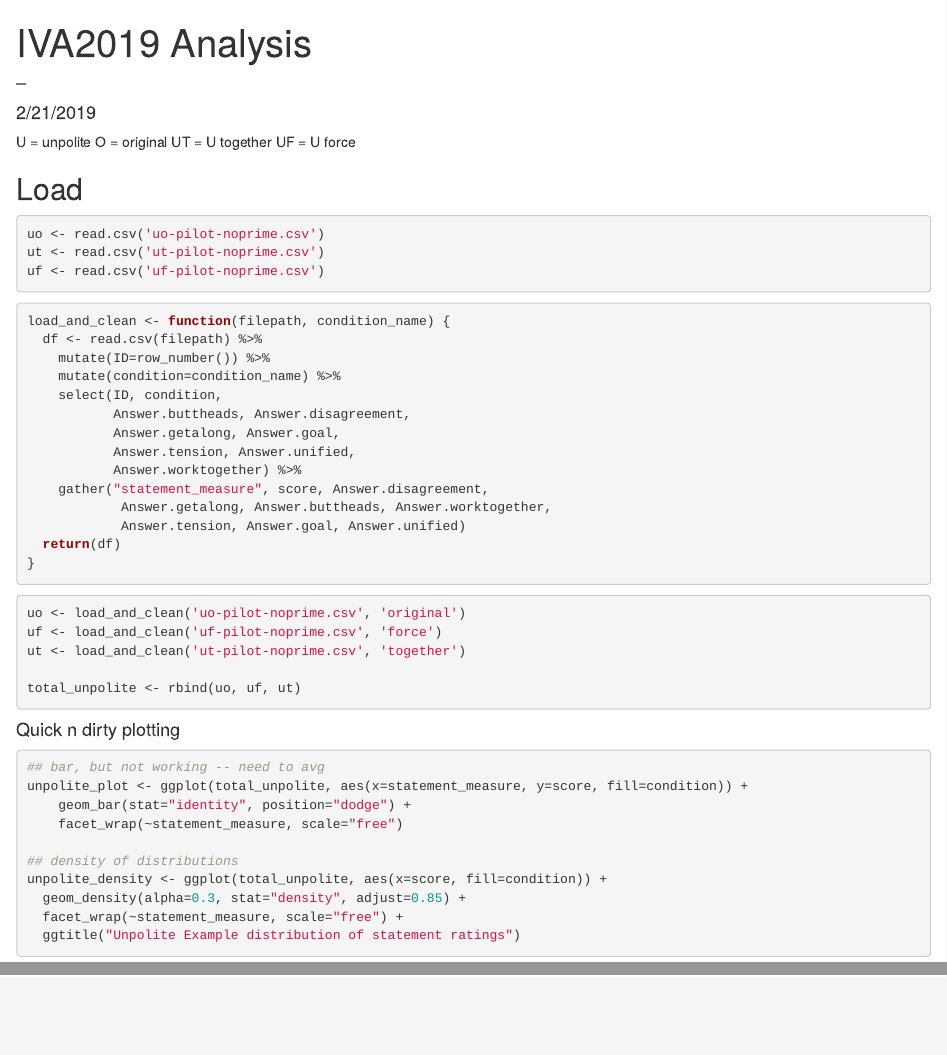
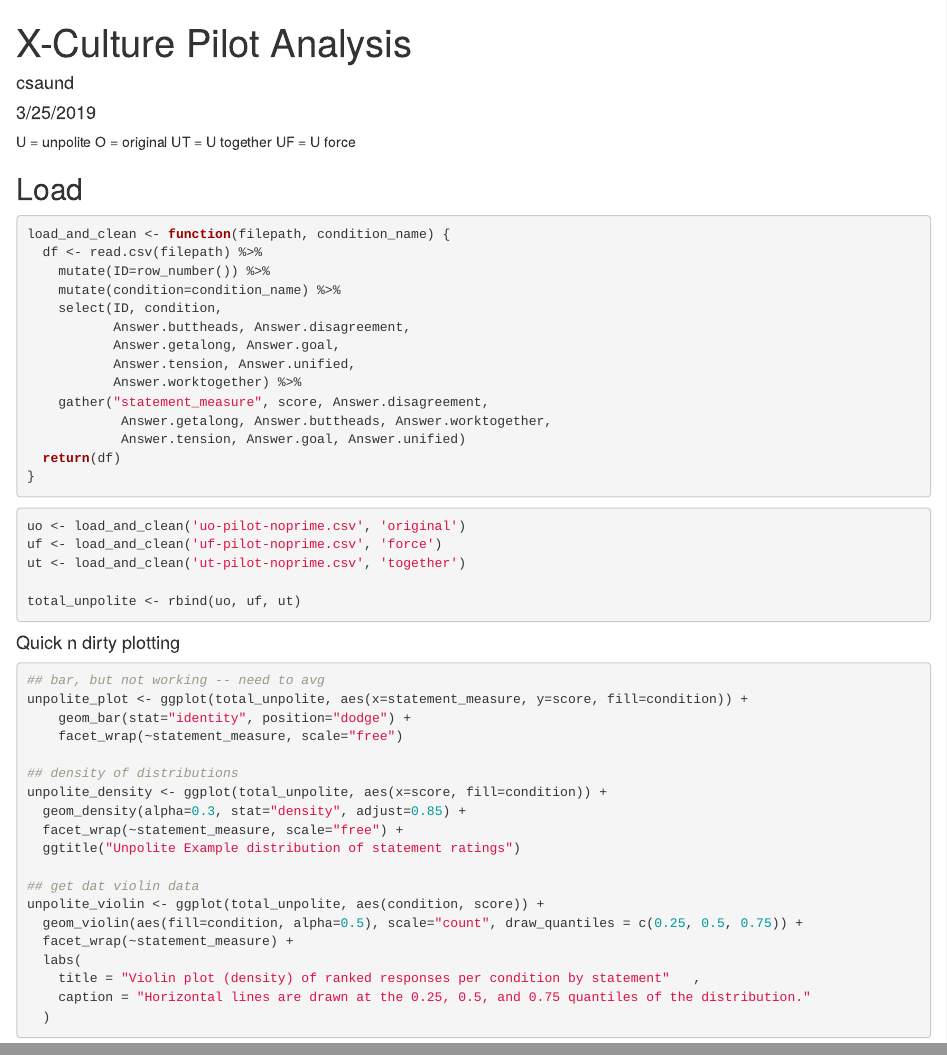
Before and after one commit to UofGSocialRobotics/x-culture-2019, an R Markdown document (analysis.Rmd): the page in a window 1100 px wide, from its top, and a second part further down, joined at a grey line. Rendered offline with R 4.5, knitr and Pandoc, with nearby package versions.

Commit message:
added violin

````diff
--- a/analysis.Rmd
+++ b/analysis.Rmd
@@ -1,7 +1,7 @@
 ---
-title: "IVA2019 Analysis"
-author: "--"
-date: "2/21/2019"
+title: "X-Culture Pilot Analysis"
+author: "csaund"
+date: "3/25/2019"
 output: html_document
 ---
 
@@ -19,13 +19,6 @@ UT = U together
 UF = U force
 
 ## Load
-
-```{r}
-uo <- read.csv('uo-pilot-noprime.csv')
-ut <- read.csv('ut-pilot-noprime.csv')
-uf <- read.csv('uf-pilot-noprime.csv')
-```
-
 
 ```{r}
 load_and_clean <- function(filepath, condition_name) {
@@ -65,4 +58,13 @@ unpolite_density <- ggplot(total_unpolite, aes(x=score, fill=condition)) +
   geom_density(alpha=0.3, stat="density", adjust=0.85) +
   facet_wrap(~statement_measure, scale="free") +
   ggtitle("Unpolite Example distribution of statement ratings")
+
+## get dat violin data
+unpolite_violin <- ggplot(total_unpolite, aes(condition, score)) +
+  geom_violin(aes(fill=condition, alpha=0.5), scale="count", draw_quantiles = c(0.25, 0.5, 0.75)) +
+  facet_wrap(~statement_measure) +
+  labs(
+    title = "Violin plot (density) of ranked responses per condition by statement"   ,
+    caption = "Horizontal lines are drawn at the 0.25, 0.5, and 0.75 quantiles of the distribution."
+  )
 ```
````
